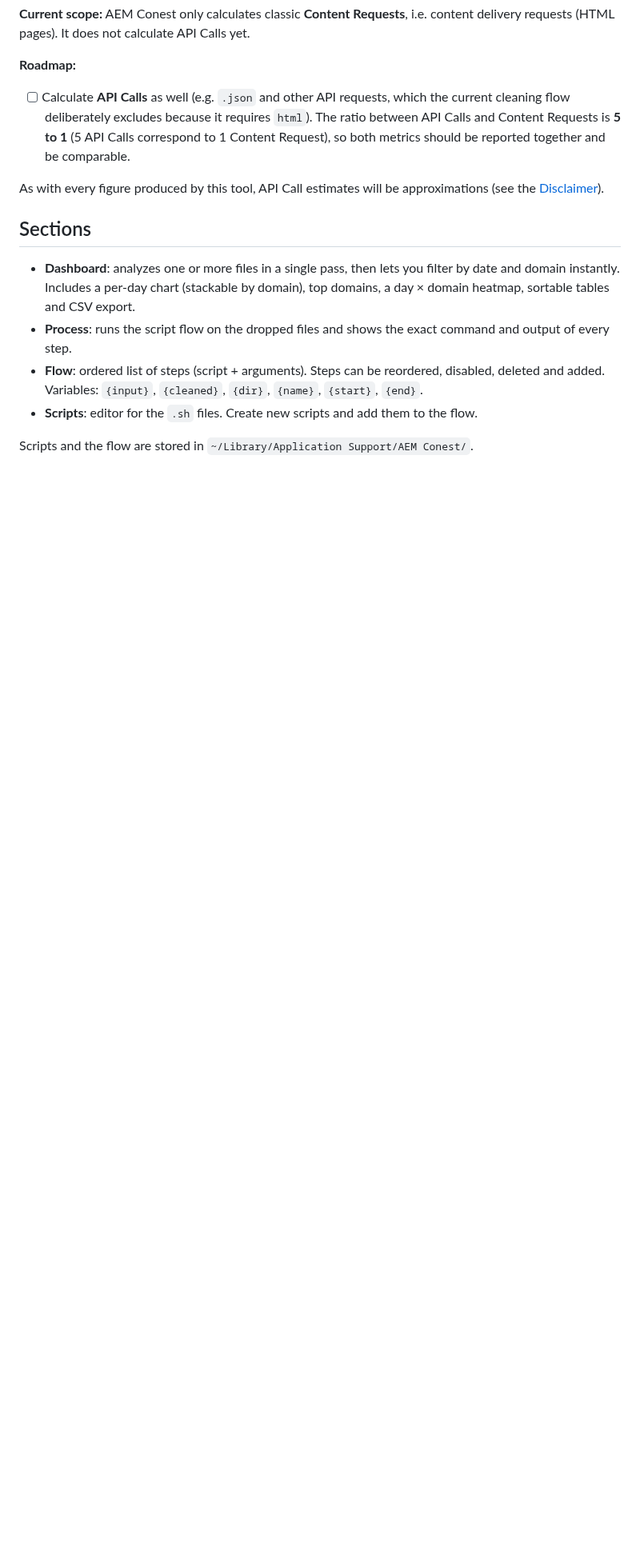
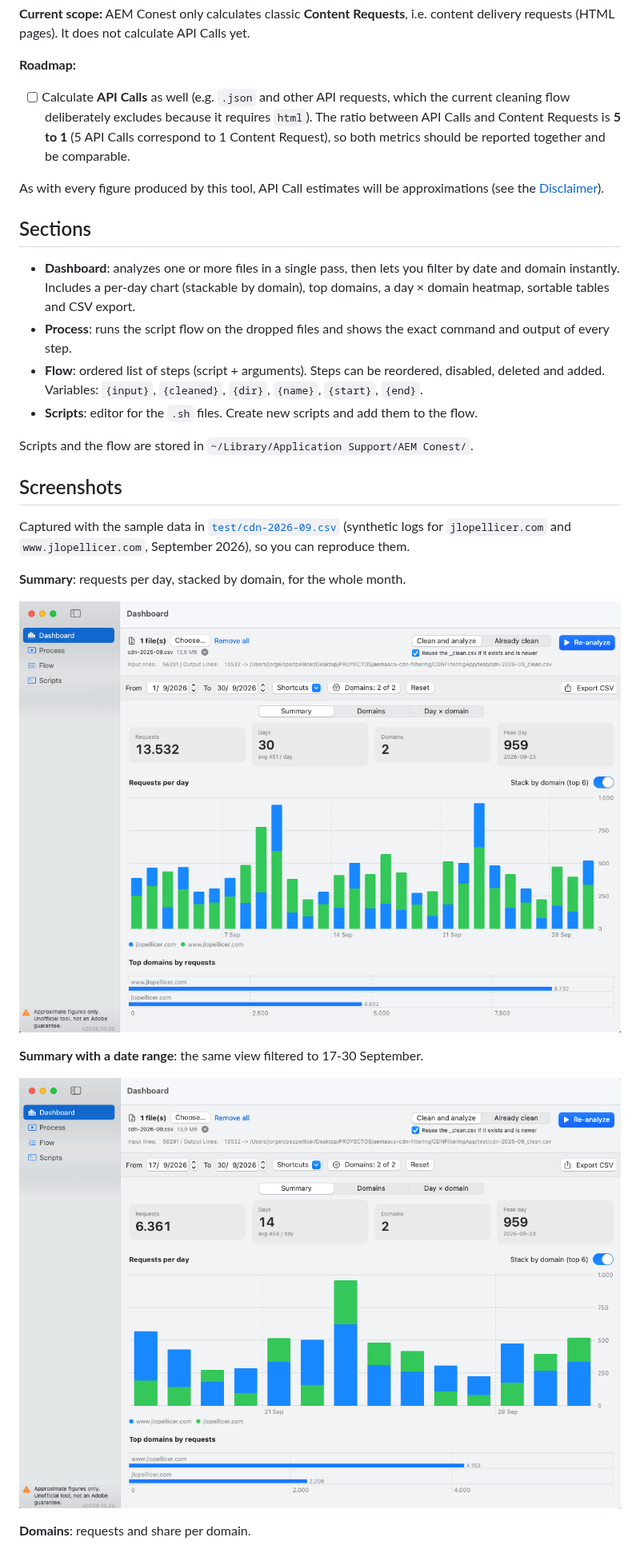
Before and after one commit to JorgeRZT/aem-conest, a Markdown page: README.md, the part around one of its changes. Shown at 80% size. GitHub-like rendering; pictures changed too: docs/screenshots/dashboard-date-range.png (added), docs/screenshots/dashboard-summary.png (added); blank space fills up the shorter version.

Commit message:
Add sample September 2026 CDN logs and dashboard screenshots to the README
Co-Authored-By: Claude Sonnet 5.5 <noreply@anthropic.com>

```diff
--- a/README.md
+++ b/README.md
@@ -68,3 +68,18 @@ As with every figure produced by this tool, API Call estimates will be approxima
 
 Scripts and the flow are stored in `~/Library/Application Support/AEM Conest/`.
 
+## Screenshots
+
+Captured with the sample data in [`test/cdn-2026-09.csv`](test/cdn-2026-09.csv) (synthetic logs for
+`jlopellicer.com` and `www.jlopellicer.com`, September 2026), so you can reproduce them.
+
+**Summary**: requests per day, stacked by domain, for the whole month.
+
+![Dashboard summary for the full month](docs/screenshots/dashboard-summary.png)
+
+**Summary with a date range**: the same view filtered to 17-30 September.
+
+![Dashboard summary filtered by date range](docs/screenshots/dashboard-date-range.png)
+
+**Domains**: requests and share per domain.
+
```
Also changed, not shown: other parts of README.md (+8 -0 lines), docs/screenshots/dashboard-day-domain-heatmap.png (added), docs/screenshots/dashboard-domains.png (added), 3 other files.
